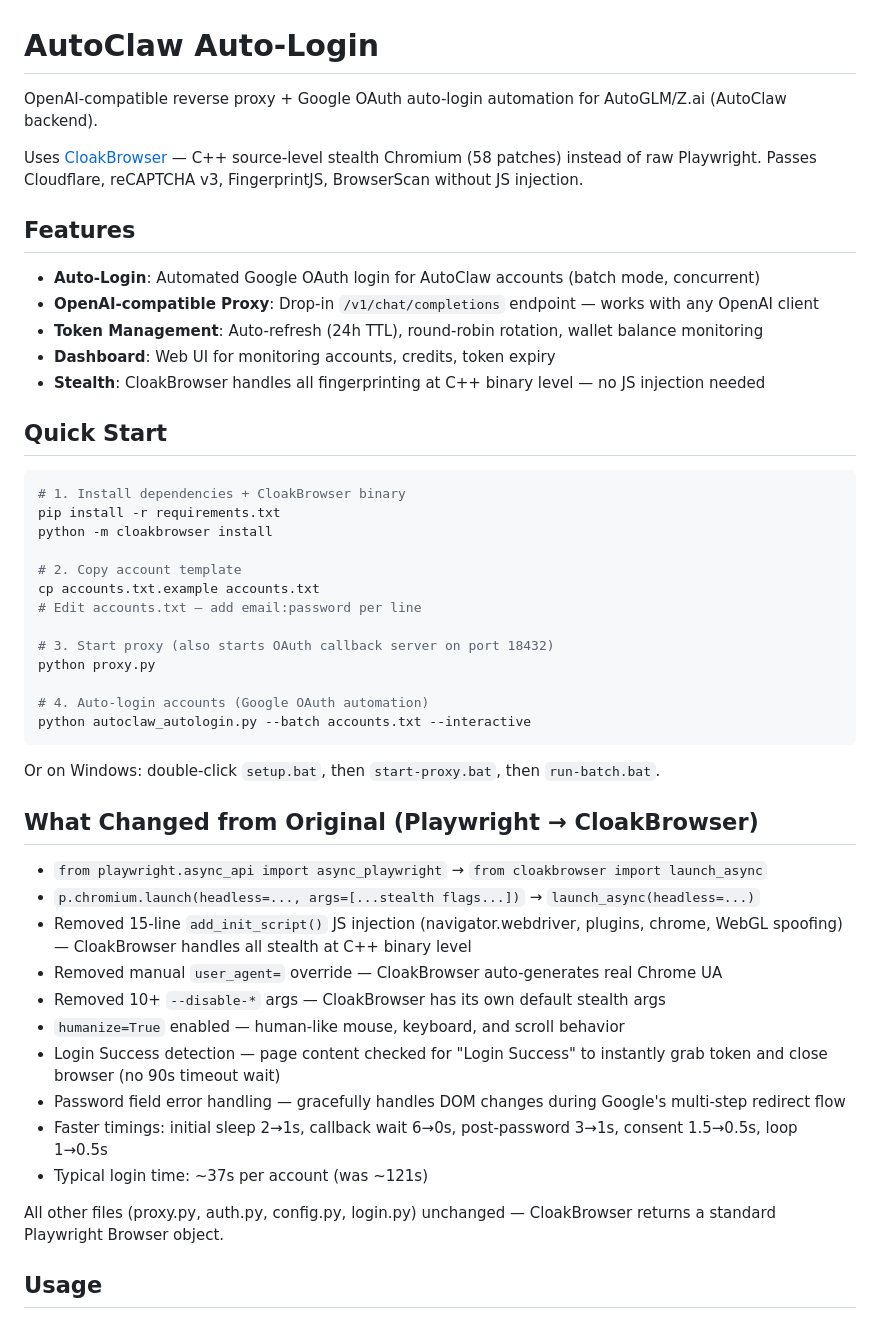
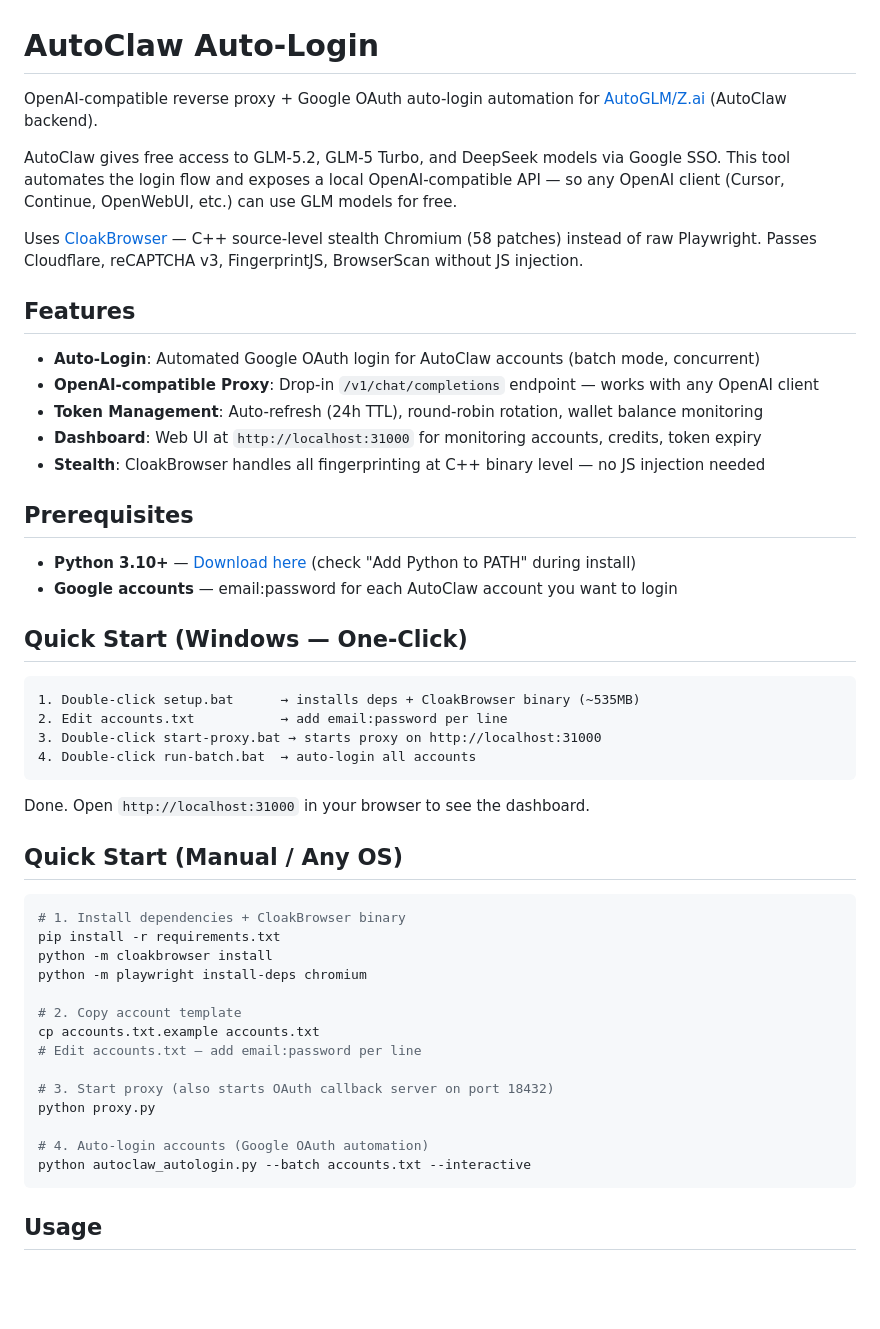
Before and after one commit to andreanocalvin/autoclaw-autologin, a Markdown page: README.md, the part around one of its changes. GitHub-like rendering; blank space fills up the shorter version.

Commit message:
README: add context, prerequisites, lead with one-click setup, remove dev notes

````diff
--- a/README.md
+++ b/README.md
@@ -1,6 +1,8 @@
 # AutoClaw Auto-Login
 
-OpenAI-compatible reverse proxy + Google OAuth auto-login automation for AutoGLM/Z.ai (AutoClaw backend).
+OpenAI-compatible reverse proxy + Google OAuth auto-login automation for [AutoGLM/Z.ai](https://z.ai) (AutoClaw backend).
+
+AutoClaw gives free access to GLM-5.2, GLM-5 Turbo, and DeepSeek models via Google SSO. This tool automates the login flow and exposes a local OpenAI-compatible API — so any OpenAI client (Cursor, Continue, OpenWebUI, etc.) can use GLM models for free.
 
 Uses [CloakBrowser](https://cloakbrowser.dev) — C++ source-level stealth Chromium (58 patches) instead of raw Playwright. Passes Cloudflare, reCAPTCHA v3, FingerprintJS, BrowserScan without JS injection.
 
@@ -9,15 +11,32 @@ Uses [CloakBrowser](https://cloakbrowser.dev) — C++ source-level stealth Chrom
 - **Auto-Login**: Automated Google OAuth login for AutoClaw accounts (batch mode, concurrent)
 - **OpenAI-compatible Proxy**: Drop-in `/v1/chat/completions` endpoint — works with any OpenAI client
 - **Token Management**: Auto-refresh (24h TTL), round-robin rotation, wallet balance monitoring
-- **Dashboard**: Web UI for monitoring accounts, credits, token expiry
+- **Dashboard**: Web UI at `http://localhost:31000` for monitoring accounts, credits, token expiry
 - **Stealth**: CloakBrowser handles all fingerprinting at C++ binary level — no JS injection needed
 
-## Quick Start
+## Prerequisites
+
+- **Python 3.10+** — [Download here](https://www.python.org/downloads/) (check "Add Python to PATH" during install)
+- **Google accounts** — email:password for each AutoClaw account you want to login
+
+## Quick Start (Windows — One-Click)
+
+```
+1. Double-click setup.bat      → installs deps + CloakBrowser binary (~535MB)
+2. Edit accounts.txt           → add email:password per line
+3. Double-click start-proxy.bat → starts proxy on http://localhost:31000
+4. Double-click run-batch.bat  → auto-login all accounts
+```
+
+Done. Open `http://localhost:31000` in your browser to see the dashboard.
+
+## Quick Start (Manual / Any OS)
 
 ```bash
 # 1. Install dependencies + CloakBrowser binary
 pip install -r requirements.txt
 python -m cloakbrowser install
+python -m playwright install-deps chromium
 
 # 2. Copy account template
 cp accounts.txt.example accounts.txt
@@ -29,23 +48,6 @@ python proxy.py
 # 4. Auto-login accounts (Google OAuth automation)
 python autoclaw_autologin.py --batch accounts.txt --interactive
 ```
-
-Or on Windows: double-click `setup.bat`, then `start-proxy.bat`, then `run-batch.bat`.
-
-## What Changed from Original (Playwright → CloakBrowser)
-
-- `from playwright.async_api import async_playwright` → `from cloakbrowser import launch_async`
-- `p.chromium.launch(headless=..., args=[...stealth flags...])` → `launch_async(headless=...)`
-- Removed 15-line `add_init_script()` JS injection (navigator.webdriver, plugins, chrome, WebGL spoofing) — CloakBrowser handles all stealth at C++ binary level
-- Removed manual `user_agent=` override — CloakBrowser auto-generates real Chrome UA
-- Removed 10+ `--disable-*` args — CloakBrowser has its own default stealth args
-- `humanize=True` enabled — human-like mouse, keyboard, and scroll behavior
-- Login Success detection — page content checked for "Login Success" to instantly grab token and close browser (no 90s timeout wait)
-- Password field error handling — gracefully handles DOM changes during Google's multi-step redirect flow
-- Faster timings: initial sleep 2→1s, callback wait 6→0s, post-password 3→1s, consent 1.5→0.5s, loop 1→0.5s
-- Typical login time: ~37s per account (was ~121s)
-
-All other files (proxy.py, auth.py, config.py, login.py) unchanged — CloakBrowser returns a standard Playwright Browser object.
 
 ## Usage
 
````
Also changed, not shown: other parts of README.md (+1 -7 lines).
